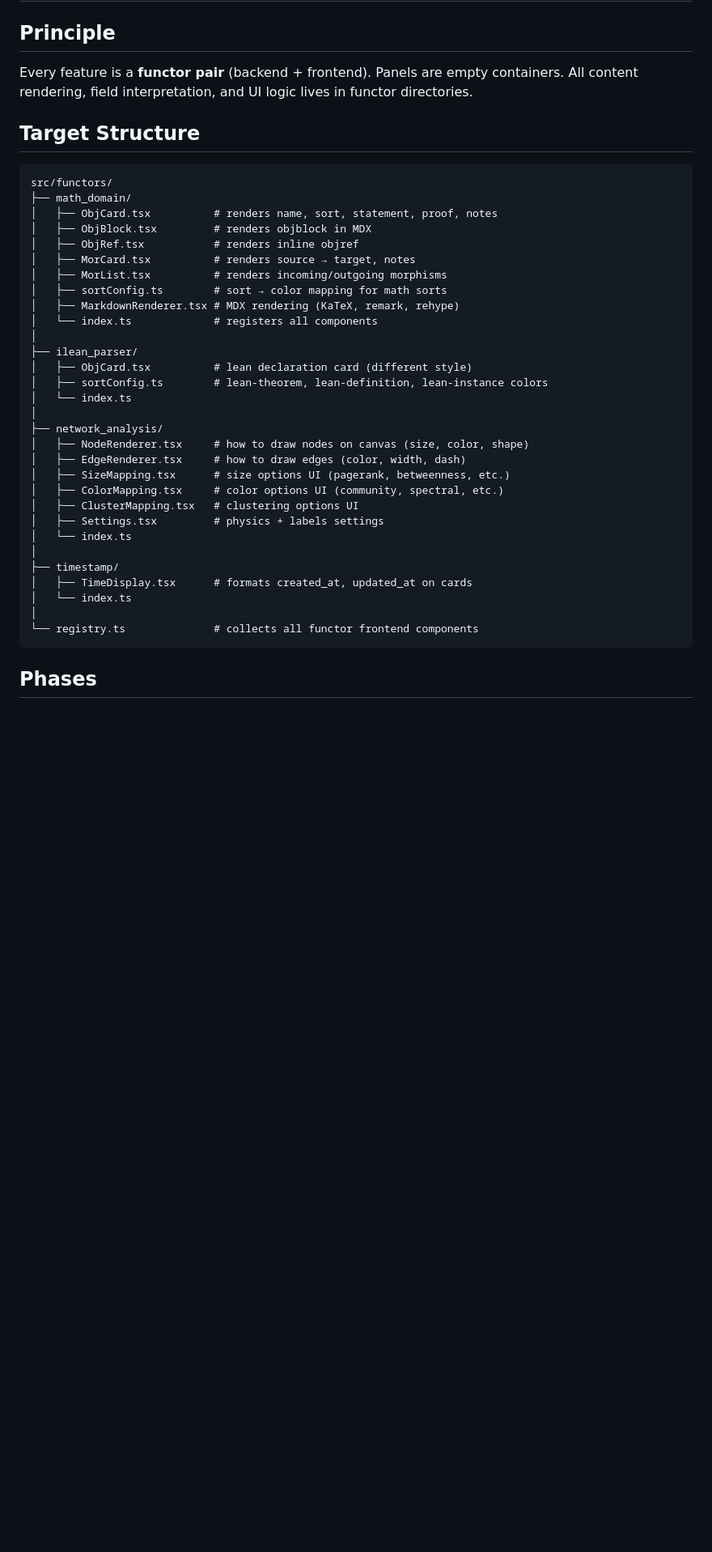
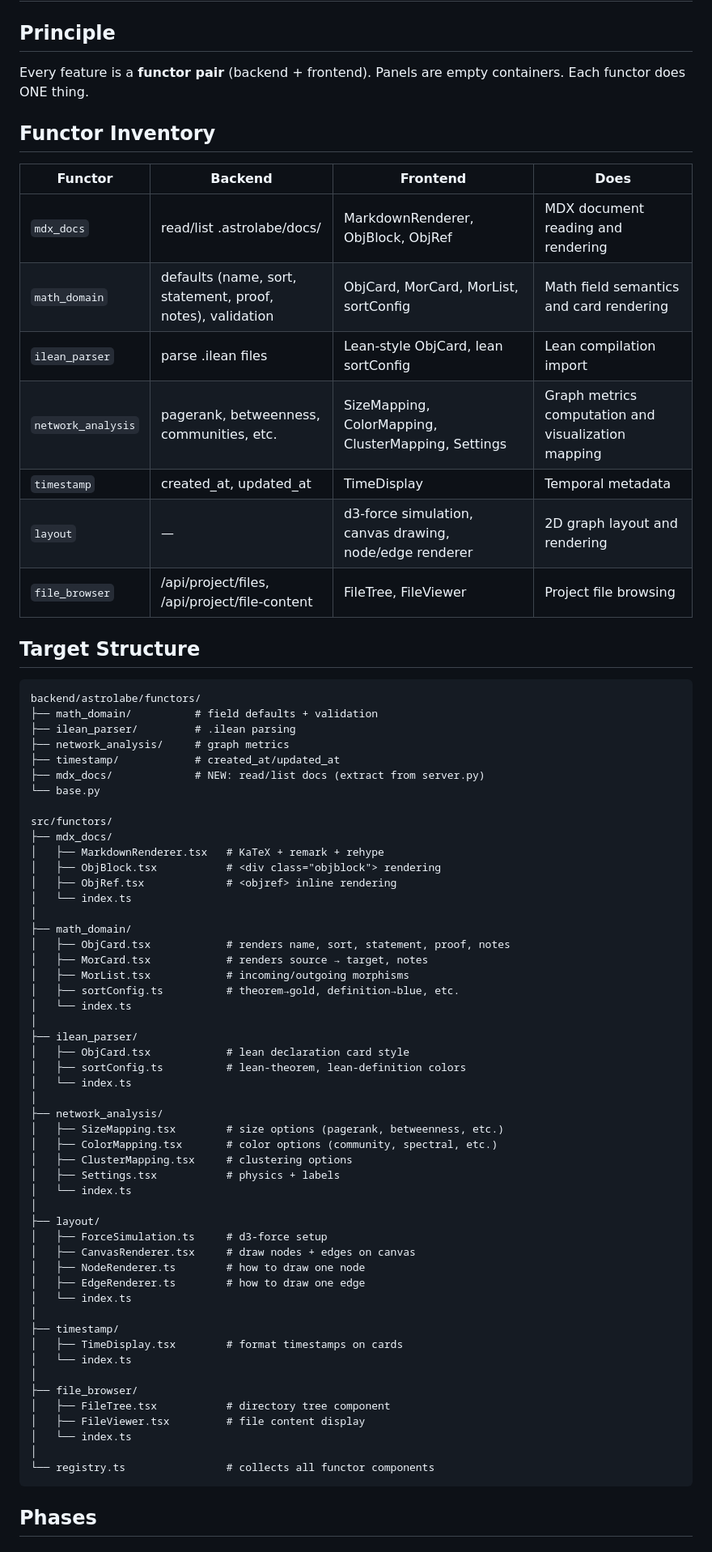
Before and after one commit to MathNetwork/Astrolabe, a Markdown page: docs/functor-refactor-plan.md, the part around one of its changes. Shown at 81% size. Drawn GitHub-style; blank space fills up the shorter version.

````diff
--- a/docs/functor-refactor-plan.md
+++ b/docs/functor-refactor-plan.md
@@ -2,41 +2,74 @@
 
 ## Principle
 
-Every feature is a **functor pair** (backend + frontend). Panels are empty containers. All content rendering, field interpretation, and UI logic lives in functor directories.
+Every feature is a **functor pair** (backend + frontend). Panels are empty containers. Each functor does ONE thing.
+
+## Functor Inventory
+
+| Functor | Backend | Frontend | Does |
+|---------|---------|----------|------|
+| `mdx_docs` | read/list .astrolabe/docs/ | MarkdownRenderer, ObjBlock, ObjRef | MDX document reading and rendering |
+| `math_domain` | defaults (name, sort, statement, proof, notes), validation | ObjCard, MorCard, MorList, sortConfig | Math field semantics and card rendering |
+| `ilean_parser` | parse .ilean files | Lean-style ObjCard, lean sortConfig | Lean compilation import |
+| `network_analysis` | pagerank, betweenness, communities, etc. | SizeMapping, ColorMapping, ClusterMapping, Settings | Graph metrics computation and visualization mapping |
+| `timestamp` | created_at, updated_at | TimeDisplay | Temporal metadata |
+| `layout` | — | d3-force simulation, canvas drawing, node/edge renderer | 2D graph layout and rendering |
+| `file_browser` | /api/project/files, /api/project/file-content | FileTree, FileViewer | Project file browsing |
 
 ## Target Structure
 
 ```
+backend/astrolabe/functors/
+├── math_domain/          # field defaults + validation
+├── ilean_parser/         # .ilean parsing
+├── network_analysis/     # graph metrics
+├── timestamp/            # created_at/updated_at
+├── mdx_docs/             # NEW: read/list docs (extract from server.py)
+└── base.py
+
 src/functors/
+├── mdx_docs/
+│   ├── MarkdownRenderer.tsx   # KaTeX + remark + rehype
+│   ├── ObjBlock.tsx           # <div class="objblock"> rendering
+│   ├── ObjRef.tsx             # <objref> inline rendering
+│   └── index.ts
+│
 ├── math_domain/
-│   ├── ObjCard.tsx          # renders name, sort, statement, proof, notes
-│   ├── ObjBlock.tsx         # renders objblock in MDX
-│   ├── ObjRef.tsx           # renders inline objref
-│   ├── MorCard.tsx          # renders source → target, notes
-│   ├── MorList.tsx          # renders incoming/outgoing morphisms
-│   ├── sortConfig.ts        # sort → color mapping for math sorts
-│   ├── MarkdownRenderer.tsx # MDX rendering (KaTeX, remark, rehype)
-│   └── index.ts             # registers all components
+│   ├── ObjCard.tsx            # renders name, sort, statement, proof, notes
+│   ├── MorCard.tsx            # renders source → target, notes
+│   ├── MorList.tsx            # incoming/outgoing morphisms
+│   ├── sortConfig.ts          # theorem→gold, definition→blue, etc.
+│   └── index.ts
 │
 ├── ilean_parser/
-│   ├── ObjCard.tsx          # lean declaration card (different style)
-│   ├── sortConfig.ts        # lean-theorem, lean-definition, lean-instance colors
+│   ├── ObjCard.tsx            # lean declaration card style
+│   ├── sortConfig.ts          # lean-theorem, lean-definition colors
 │   └── index.ts
 │
 ├── network_analysis/
-│   ├── NodeRenderer.tsx     # how to draw nodes on canvas (size, color, shape)
-│   ├── EdgeRenderer.tsx     # how to draw edges (color, width, dash)
-│   ├── SizeMapping.tsx      # size options UI (pagerank, betweenness, etc.)
-│   ├── ColorMapping.tsx     # color options UI (community, spectral, etc.)
-│   ├── ClusterMapping.tsx   # clustering options UI
-│   ├── Settings.tsx         # physics + labels settings
+│   ├── SizeMapping.tsx        # size options (pagerank, betweenness, etc.)
+│   ├── ColorMapping.tsx       # color options (community, spectral, etc.)
+│   ├── ClusterMapping.tsx     # clustering options
+│   ├── Settings.tsx           # physics + labels
+│   └── index.ts
+│
+├── layout/
+│   ├── ForceSimulation.ts     # d3-force setup
+│   ├── CanvasRenderer.tsx     # draw nodes + edges on canvas
+│   ├── NodeRenderer.ts        # how to draw one node
+│   ├── EdgeRenderer.ts        # how to draw one edge
 │   └── index.ts
 │
 ├── timestamp/
-│   ├── TimeDisplay.tsx      # formats created_at, updated_at on cards
+│   ├── TimeDisplay.tsx        # format timestamps on cards
 │   └── index.ts
 │
-└── registry.ts              # collects all functor frontend components
+├── file_browser/
+│   ├── FileTree.tsx           # directory tree component
+│   ├── FileViewer.tsx         # file content display
+│   └── index.ts
+│
+└── registry.ts                # collects all functor components
 ```
 
 ## Phases
````
Also changed, not shown: other parts of docs/functor-refactor-plan.md (+45 -51 lines).
